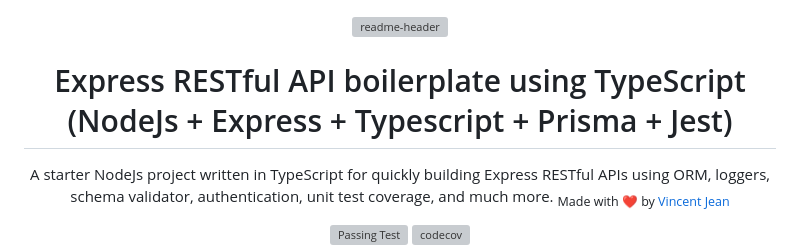
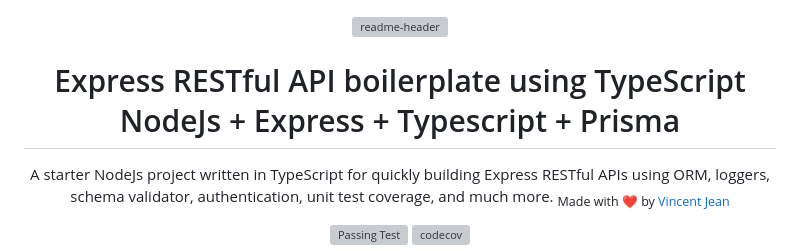
Before and after one commit to vincent-queimado/express-prisma-ts-boilerplate, a Markdown page: readme.md, the part around the change. GitHub-like rendering; grey boxes are pictures that could not be loaded.

```diff
--- a/readme.md
+++ b/readme.md
@@ -3,7 +3,7 @@
 </div>
 
 <div align="center">
-  <h1>Express RESTful API boilerplate using TypeScript<br/>(NodeJs + Express + Typescript + Prisma + Jest)</h1>
+  <h1>Express RESTful API boilerplate using TypeScript<br/>NodeJs + Express + Typescript + Prisma</h1>
 </div>
 
 <p align="center">
```
